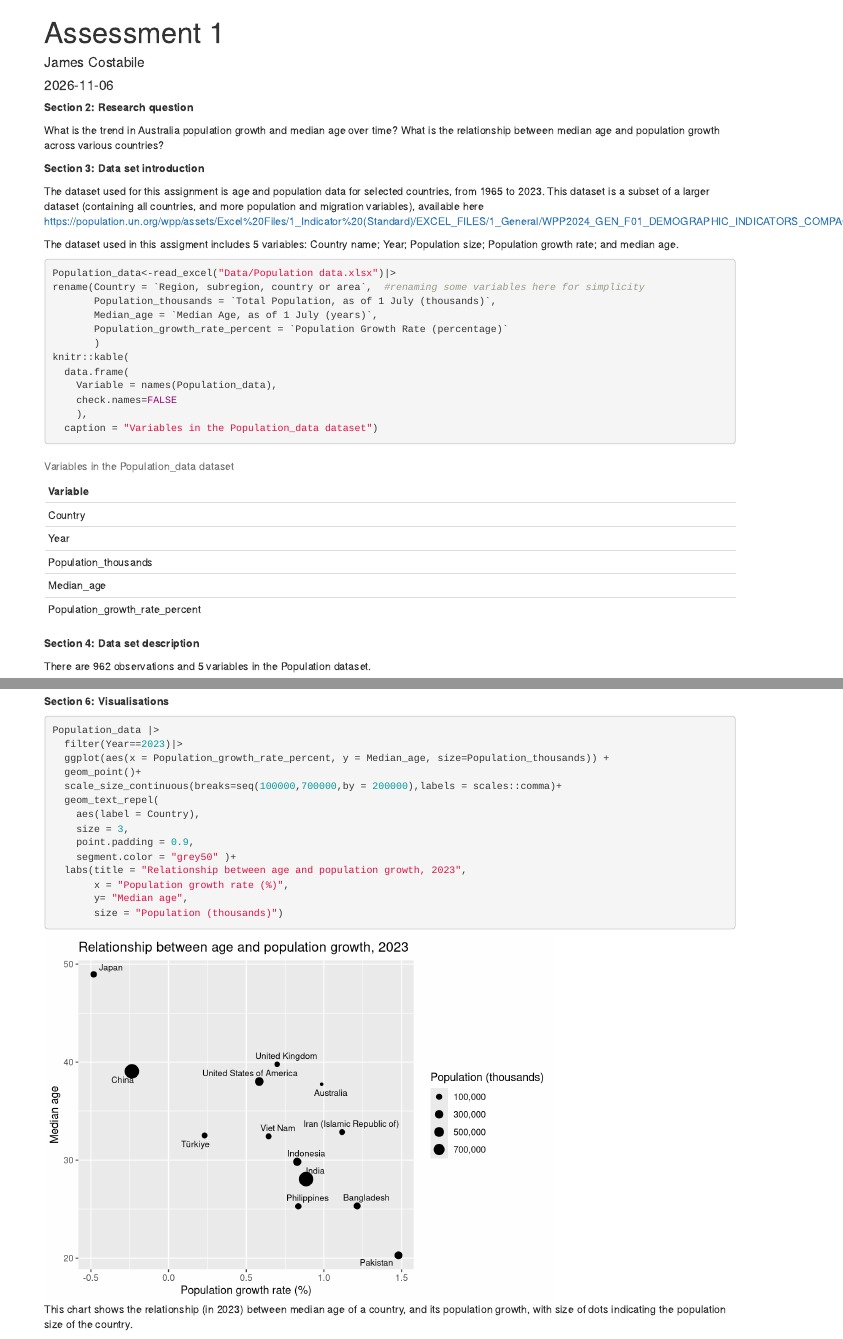
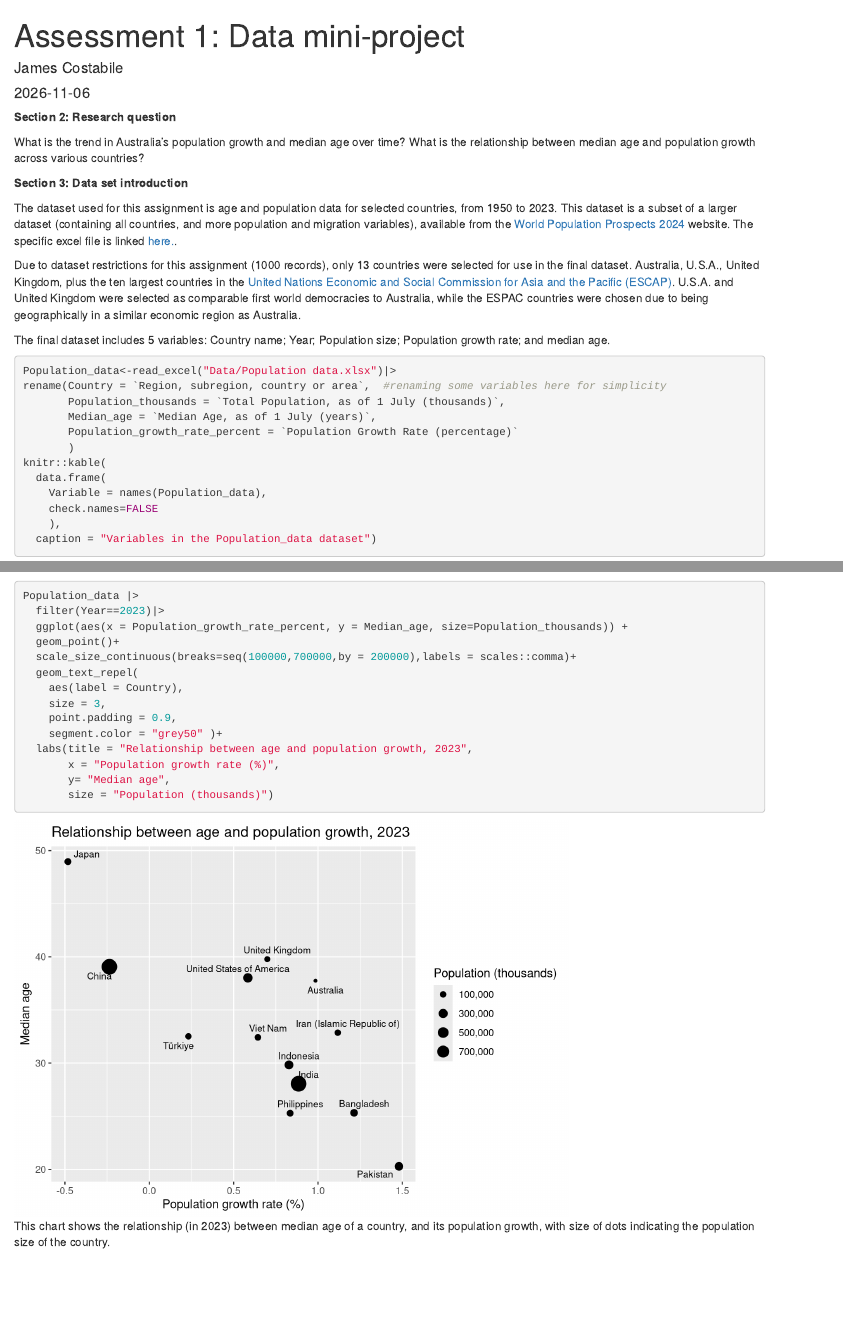
Before and after one commit to jcos0018/Assessment1, an R Markdown document (Assessment1.Rmd): the page in a window 1100 px wide, from its top, and a second part further down, joined at a grey line. Rendered offline with R 4.5, knitr and Pandoc, with nearby package versions; code that draws random numbers runs with fixed seeds of ours.

Commit message:
Made refinements, mostly to Section 2, in the Main branch.

```diff
--- a/Assessment1.Rmd
+++ b/Assessment1.Rmd
@@ -1,5 +1,5 @@
 ---
-title: "Assessment 1"
+title: "Assessment 1: Data mini-project"
 author: "James Costabile"
 date: "2026-11-06"
 output: html_document
@@ -25,13 +25,15 @@ library(forecast)
 
 **Section 2: Research question**
 
-What is the trend in Australia population growth and median age over time? What is the relationship between median age and population growth across various countries?
+What is the trend in Australia's population growth and median age over time? What is the relationship between median age and population growth across various countries?
 
 **Section 3: Data set introduction**
 
-The dataset used for this assignment is age and population data for selected countries, from 1965 to 2023. This dataset is a subset of a larger dataset (containing all countries, and more population and migration variables), available here <https://population.un.org/wpp/assets/Excel%20Files/1_Indicator%20(Standard)/EXCEL_FILES/1_General/WPP2024_GEN_F01_DEMOGRAPHIC_INDICATORS_COMPACT.xlsx>.
+The dataset used for this assignment is age and population data for selected countries, from 1950 to 2023. This dataset is a subset of a larger dataset (containing all countries, and more population and migration variables), available from the [World Population Prospects 2024](https://population.un.org/wpp/downloads?folder=Standard%20Projections&group=Most%20used) website. The specific excel file is linked [here.](https://population.un.org/wpp/assets/Excel%20Files/1_Indicator%20(Standard)/EXCEL_FILES/1_General/WPP2024_GEN_F01_DEMOGRAPHIC_INDICATORS_COMPACT.xlsx).
 
-The dataset used in this assigment includes 5 variables: Country name; Year; Population size; Population growth rate; and median age.
+Due to dataset restrictions for this assignment (1000 records), only 13 countries were selected for use in the final dataset. Australia, U.S.A., United Kingdom, plus the ten largest countries in the [United Nations Economic and Social Commission for Asia and the Pacific (ESCAP)](https://www.unescap.org/about/member-states). U.S.A. and United Kingdom were selected as comparable first world democracies to Australia, while the ESPAC countries were chosen due to being geographically in a similar economic region as Australia.
+
+The final dataset includes 5 variables: Country name; Year; Population size; Population growth rate; and median age.
 
 
 
```
Also changed, not shown: Assessment1.html.
